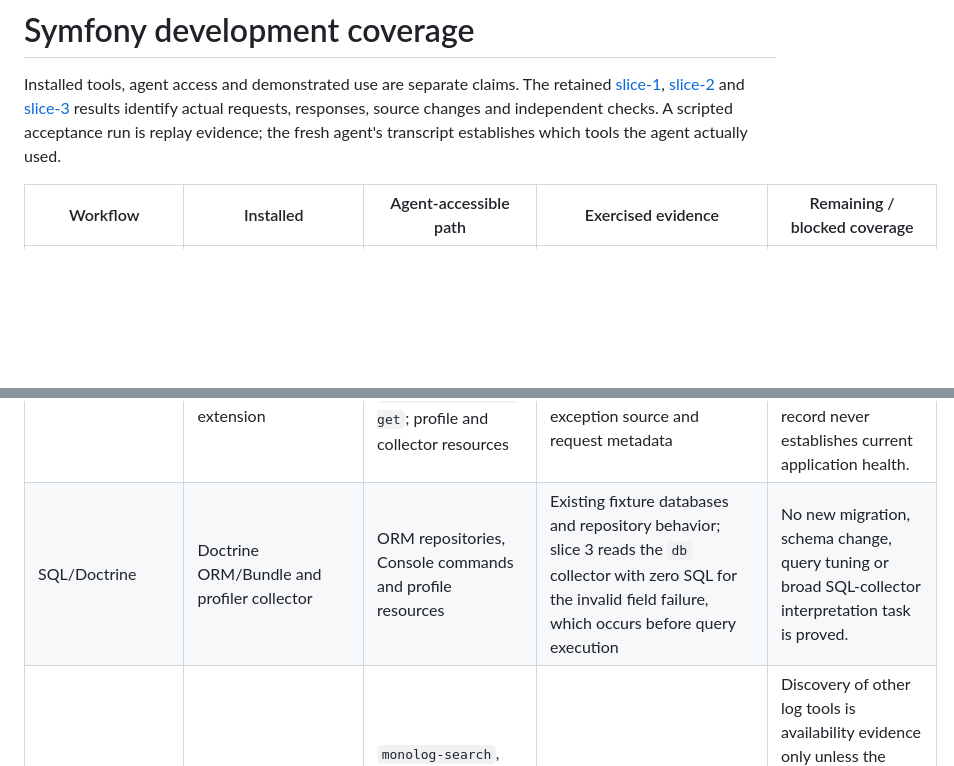
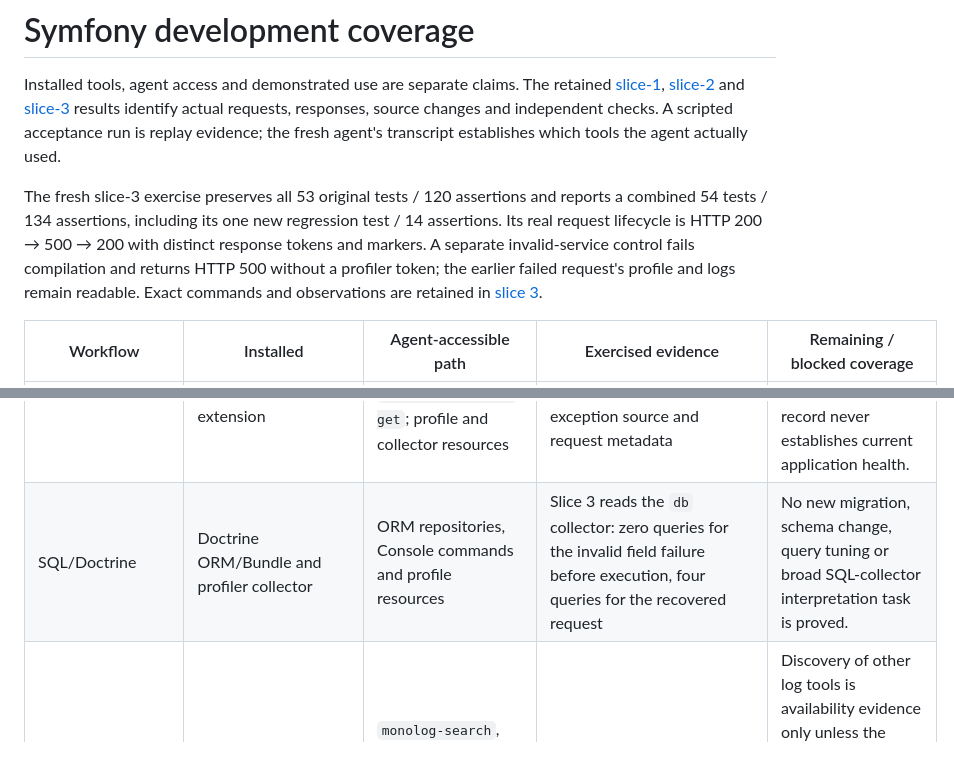
Before and after one commit to xormania/mago-serena_v2-poc, a Markdown page: docs/RUNTIME-COVERAGE.md, 2 parts joined by grey strips. GitHub-like rendering; blank space fills up the shorter version.

```diff
--- a/docs/RUNTIME-COVERAGE.md
+++ b/docs/RUNTIME-COVERAGE.md
@@ -6,6 +6,14 @@ retained [slice-1](SLICE-1.md), [slice-2](SLICE-2.md) and
 and independent checks. A scripted acceptance run is replay evidence; the fresh
 agent's transcript establishes which tools the agent actually used.
 
+The fresh slice-3 exercise preserves all 53 original tests / 120 assertions and
+reports a combined 54 tests / 134 assertions, including its one new regression
+test / 14 assertions. Its real request lifecycle is HTTP 200 → 500 → 200 with
+distinct response tokens and markers. A separate invalid-service control fails
+compilation and returns HTTP 500 without a profiler token; the earlier failed
+request's profile and logs remain readable. Exact commands and observations are
+retained in [slice 3](SLICE-3.md).
+
 | Workflow | Installed | Agent-accessible path | Exercised evidence | Remaining / blocked coverage |
 | --- | --- | --- | --- | --- |
 | PHP/source work | Pinned Mago executable/SDK and Serena adapter | Mago CLI; host MCP → Serena REPL → Mago for bodies, definitions, references, hover and semantic edits | Slices 1–2 inspect application/vendor declarations, rename/edit source, analyze/lint/fix and check formatting stability; slice 3 restores the controller method | Existing native findings remain visible. Completion, signature help and broad framework analysis parity are unproven. |
@@ -13,7 +21,7 @@ agent's transcript establishes which tools the agent actually used.
 | Container/services | Mate Symfony extension and wiring worker | Mate `symfony-services`, `symfony-service-detail`; native `debug:container`; public Symfony-enriched Mago CLI | Compiled selected-service bindings and the wiring package's concrete Registry edge, with stale/absent/invalid/restored controls | Compiled dependency facts do not establish measured calls. The pinned LSP external-worker propagation gap remains separately attributed. |
 | Routing | Symfony Routing/Console | Symfony Console and real HTTP requests through the selected container | Existing Demo routes and slice-3 tag-filter request execute | No dedicated Mate route inspector is installed at this pin. Creating/debugging new routes is follow-on work. |
 | Profiler/exceptions | Symfony profiler and Mate Symfony extension | Mate `symfony-profiler-list`, `symfony-profiler-get`; profile and collector resources | Slice 3 records failed and recovered responses with exact profile tokens, exception source and request metadata | A failure before profiling starts may have no profile. Reading a historical record never establishes current application health. |
-| SQL/Doctrine | Doctrine ORM/Bundle and profiler collector | ORM repositories, Console commands and profile resources | Existing fixture databases and repository behavior; slice 3 reads the `db` collector with zero SQL for the invalid field failure, which occurs before query execution | No new migration, schema change, query tuning or broad SQL-collector interpretation task is proved. |
+| SQL/Doctrine | Doctrine ORM/Bundle and profiler collector | ORM repositories, Console commands and profile resources | Slice 3 reads the `db` collector: zero queries for the invalid field failure before execution, four queries for the recovered request | No new migration, schema change, query tuning or broad SQL-collector interpretation task is proved. |
 | Logs | Official Monolog Mate extension | `monolog-search`, `monolog-context-search`, tail/file/channel tools | Slice 3 searches the selected dev logs and correlates exception/request evidence | Discovery of other log tools is availability evidence only unless the transcript records their use. Rotation, production aggregation and arbitrary log formats remain unproven. |
 | Environment configuration | Mate core and Symfony Dotenv | Mate `server-info`, `symfony-dotenv-check`; selected-run dev environment and explicit context/directory maps | Runtime setup distinguishes the Mate CLI process from the application's HTTP evidence | `server-info` describes its own PHP process. No new secret/configuration repair or deployment-environment task is proved. |
 | Framework resources | Symfony validators and Doctrine | Symfony `lint:yaml`, `lint:twig`, `lint:xliff`, `lint:translations`, `lint:container`; Doctrine schema validation | Original acceptance runs these native framework checks | No task mutates resource files or demonstrates agent repair of a resource-validation failure. |
```
Also changed, not shown: docs/CI.md (+8 -0 lines), docs/ROADMAP.md (+1 -1 lines).
